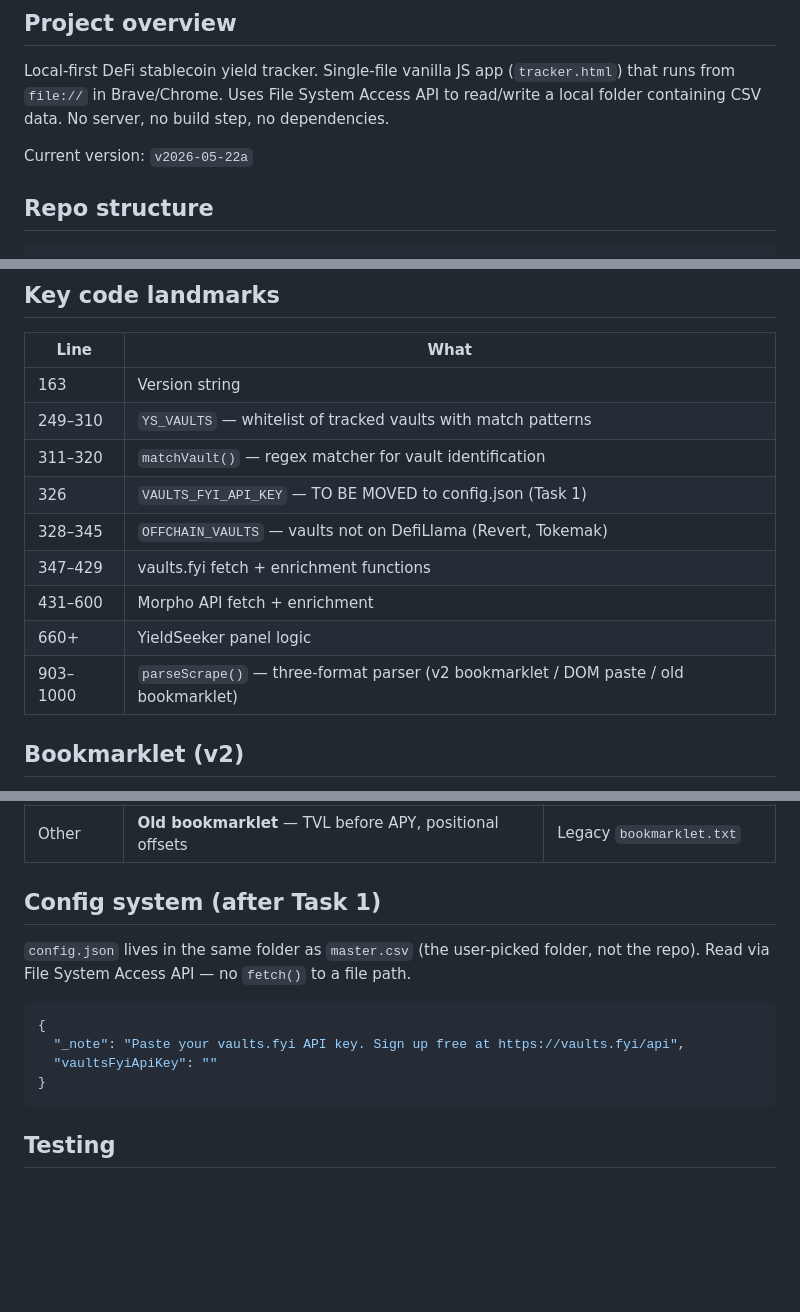
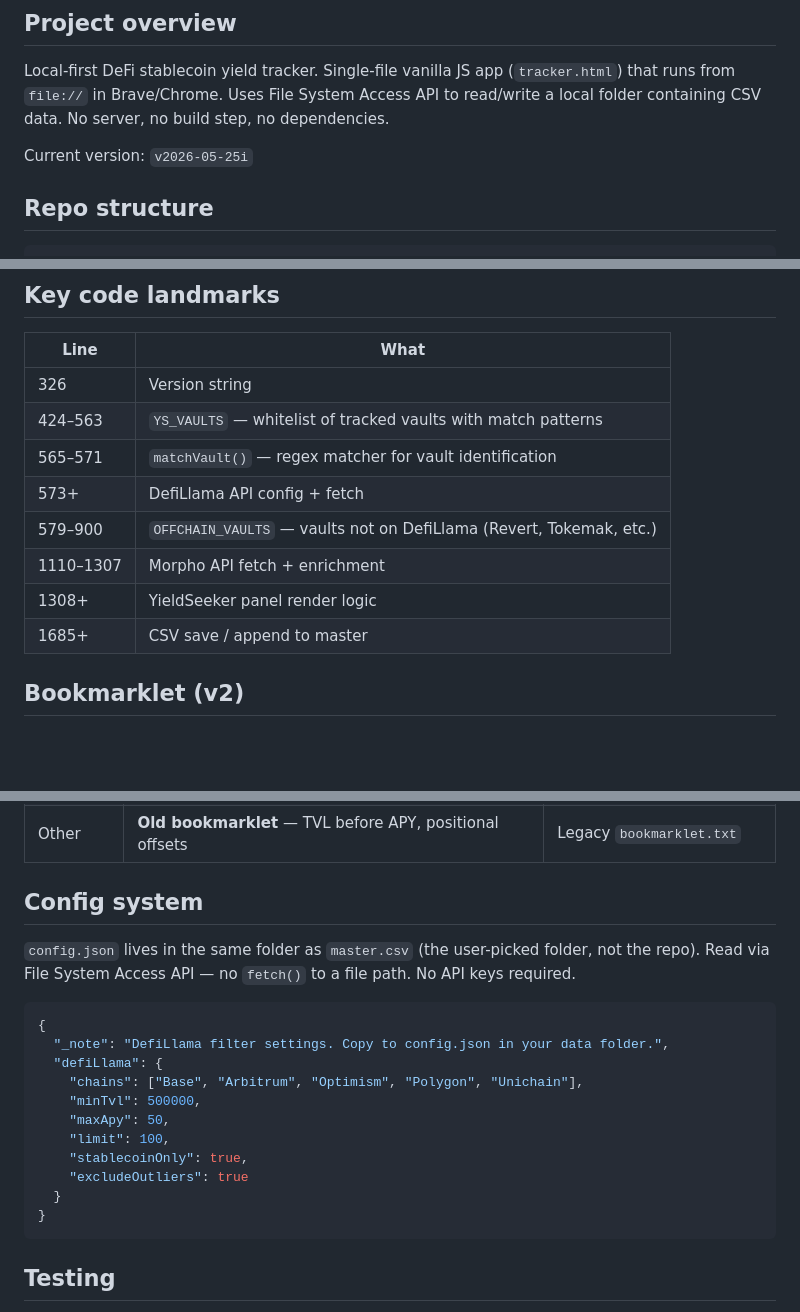
Before and after one commit to knotnumb/YieldTracker, a Markdown page: CLAUDE.md, 3 parts joined by grey strips. GitHub-like rendering; blank space fills up the shorter version.

Commit message:
docs: update README and CLAUDE.md to reflect session changes
CLAUDE.md:
- Version string updated to v2026-05-25i
- Key code landmarks updated to actual current line numbers
- Config system section rewritten (vaultsFyiApiKey removed, DefiLlama-only)
- Notes: add Morpho avail_liquidity fix and chart.html YS_VAULTS sync guidance

README.md:
- Chart viewer: clarify independent chain filter row
- master.csv schema: avail_liquidity note with correct Morpho formula + data correction
- Troubleshooting: expand chart gap note to cover all three DL naming eras

Co-Authored-By: Claude Sonnet 4.6 <noreply@anthropic.com>

````diff
--- a/CLAUDE.md
+++ b/CLAUDE.md
@@ -4,7 +4,7 @@
 
 Local-first DeFi stablecoin yield tracker. Single-file vanilla JS app (`tracker.html`) that runs from `file://` in Brave/Chrome. Uses File System Access API to read/write a local folder containing CSV data. No server, no build step, no dependencies.
 
-Current version: `v2026-05-22a`
+Current version: `v2026-05-25i`
 
 ## Repo structure
 
@@ -55,15 +55,14 @@ The `0x...` addresses in `YS_VAULTS` and `OFFCHAIN_VAULTS` are public on-chain c
 
 | Line | What |
 |---|---|
-| 163 | Version string |
-| 249–310 | `YS_VAULTS` — whitelist of tracked vaults with match patterns |
-| 311–320 | `matchVault()` — regex matcher for vault identification |
-| 326 | `VAULTS_FYI_API_KEY` — TO BE MOVED to config.json (Task 1) |
-| 328–345 | `OFFCHAIN_VAULTS` — vaults not on DefiLlama (Revert, Tokemak) |
-| 347–429 | vaults.fyi fetch + enrichment functions |
-| 431–600 | Morpho API fetch + enrichment |
-| 660+ | YieldSeeker panel logic |
-| 903–1000 | `parseScrape()` — three-format parser (v2 bookmarklet / DOM paste / old bookmarklet) |
+| 326 | Version string |
+| 424–563 | `YS_VAULTS` — whitelist of tracked vaults with match patterns |
+| 565–571 | `matchVault()` — regex matcher for vault identification |
+| 573+ | DefiLlama API config + fetch |
+| 579–900 | `OFFCHAIN_VAULTS` — vaults not on DefiLlama (Revert, Tokemak, etc.) |
+| 1110–1307 | Morpho API fetch + enrichment |
+| 1308+ | YieldSeeker panel render logic |
+| 1685+ | CSV save / append to master |
 
 ## Bookmarklet (v2)
 
@@ -84,14 +83,21 @@ The parser auto-detects input format by column count (after popping chain from e
 | >15 | **DOM paste** — spacer tabs, APY before TVL, raw offsets | Copy-paste from DeFi Llama |
 | Other | **Old bookmarklet** — TVL before APY, positional offsets | Legacy `bookmarklet.txt` |
 
-## Config system (after Task 1)
+## Config system
 
-`config.json` lives in the same folder as `master.csv` (the user-picked folder, not the repo). Read via File System Access API — no `fetch()` to a file path.
+`config.json` lives in the same folder as `master.csv` (the user-picked folder, not the repo). Read via File System Access API — no `fetch()` to a file path. No API keys required.
 
 ```json
 {
-  "_note": "Paste your vaults.fyi API key. Sign up free at https://vaults.fyi/api",
-  "vaultsFyiApiKey": ""
+  "_note": "DefiLlama filter settings. Copy to config.json in your data folder.",
+  "defiLlama": {
+    "chains": ["Base", "Arbitrum", "Optimism", "Polygon", "Unichain"],
+    "minTvl": 500000,
+    "maxApy": 50,
+    "limit": 100,
+    "stablecoinOnly": true,
+    "excludeOutliers": true
+  }
 }
 ```
 
````
Also changed, not shown: other parts of CLAUDE.md (+2 -0 lines), README.md (+3 -3 lines).
